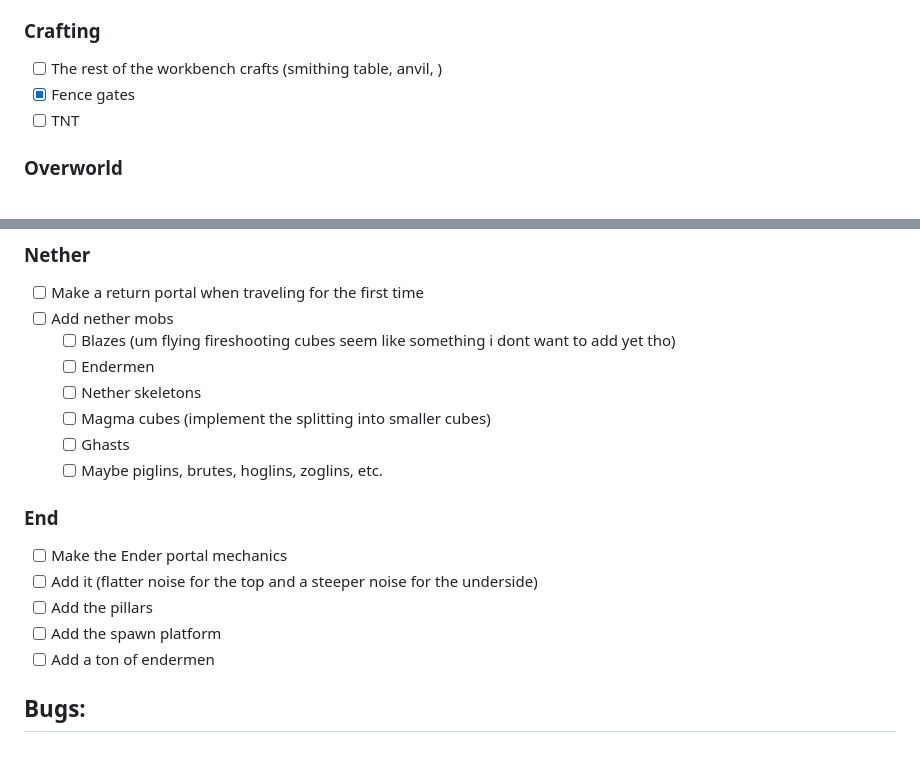
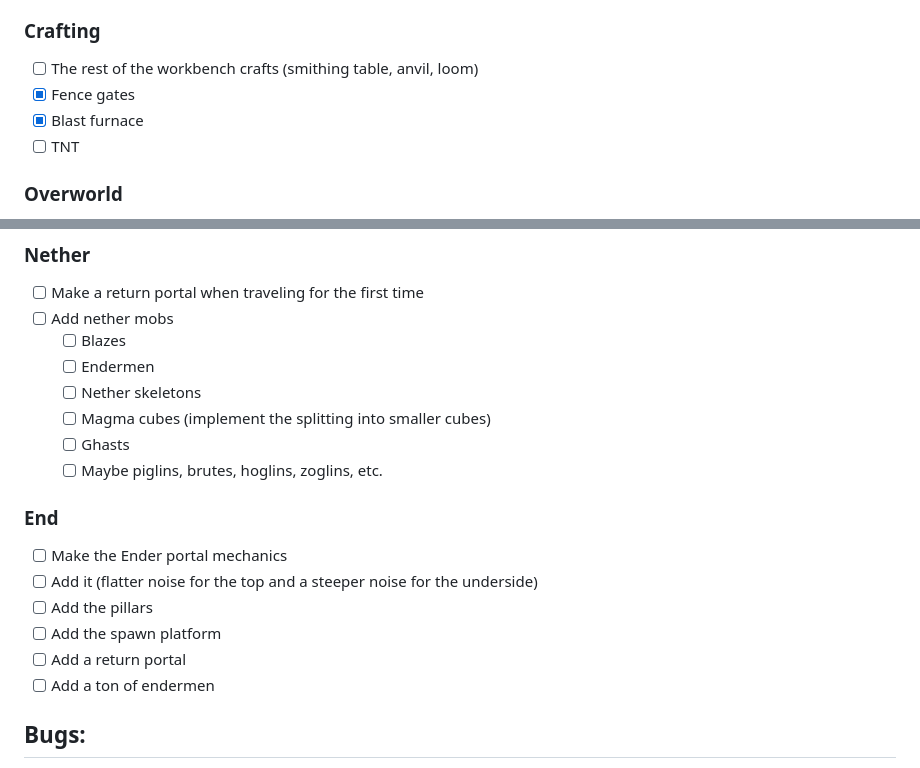
Before and after one commit to roamingBug666/WoW-MC, a Markdown page: README.md, 2 parts joined by grey strips. Drawn GitHub-style.

```diff
--- a/README.md
+++ b/README.md
@@ -41,8 +39,9 @@
  - [ ] Make leaves despawn when not close to wood
  - [ ] Make some items/blocks not appear on the creative inventory (like SW logs)
 ### **Crafting**
- - [ ] The rest of the workbench crafts (smithing table, anvil, )
+ - [ ] The rest of the workbench crafts (smithing table, anvil, loom)
  - [x] Fence gates
+ - [x] Blast furnace
  - [ ] TNT
 
 ### **Overworld**
@@ -64,7 +63,7 @@
 ### **Nether**
  - [ ] Make a return portal when traveling for the first time
  - [ ] Add nether mobs
-   * [ ] Blazes (um flying fireshooting cubes seem like something i dont want to add yet tho)
+   * [ ] Blazes
    * [ ] Endermen
    * [ ] Nether skeletons
    * [ ] Magma cubes (implement the splitting into smaller cubes)
@@ -76,6 +75,7 @@
  - [ ] Add it (flatter noise for the top and a steeper noise for the underside)
  - [ ] Add the pillars
  - [ ] Add the spawn platform
+ - [ ] Add a return portal
  - [ ] Add a ton of endermen
 
 ## Bugs:
```
Also changed, not shown: other parts of README.md (+7 -7 lines).
